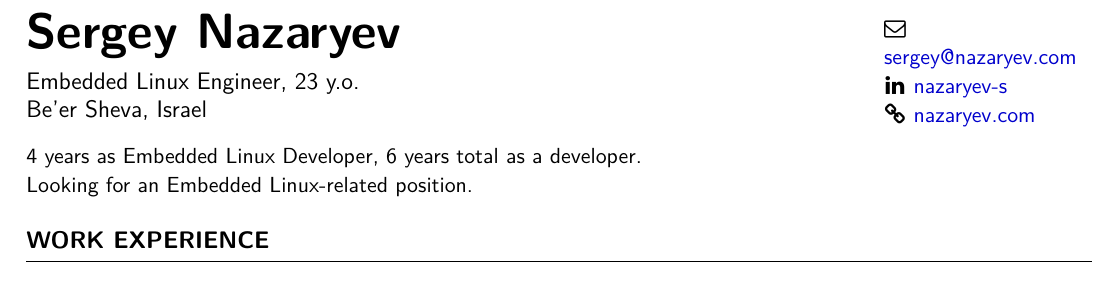
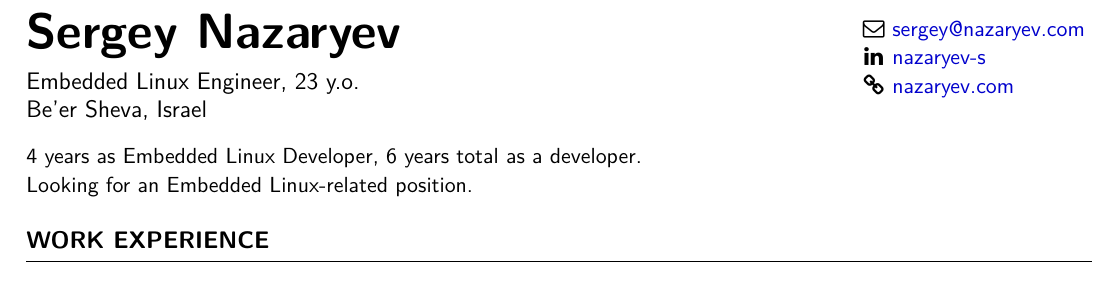
Before and after one commit to 3ap/3ap, a LaTeX CV (resume.tex): part of the page, cut so that both start at the same text. Compiled offline with XeLaTeX.

Commit message:
Fix width to fit the contacts

```diff
--- a/resume.tex
+++ b/resume.tex
@@ -60,13 +60,13 @@
 
 \begin{document}
 
-\begin{minipage}[t]{0.80\textwidth}
+\begin{minipage}[t]{0.78\textwidth}
 {\Huge \textbf{Sergey Nazaryev}}\vspace{2mm}\\
 {Embedded Linux Engineer, 23 y.o.}\\
 {Be'er Sheva, Israel \vspace{2mm}}\\
 
 \end{minipage}
-\begin{minipage}[t]{0.20\textwidth}
+\begin{minipage}[t]{0.82\textwidth}
 \vspace{-5mm}
 {\small \faEnvelopeO} {\small \href{mailto:sergey@nazaryev.com}{sergey@nazaryev.com}}\\
 {\small \faLinkedin} {\small \href{https://www.linkedin.com/in/nazaryev-s/}{nazaryev-s}}\\
```
